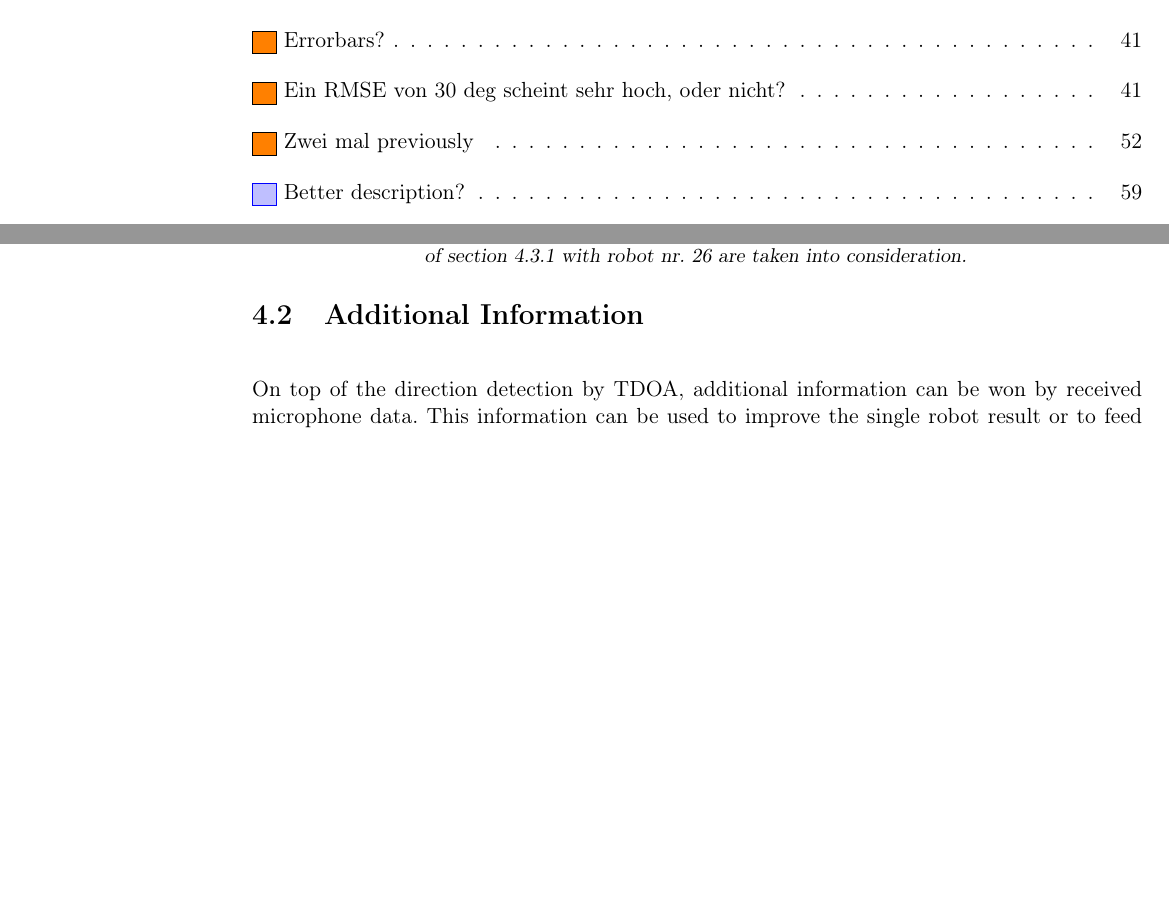
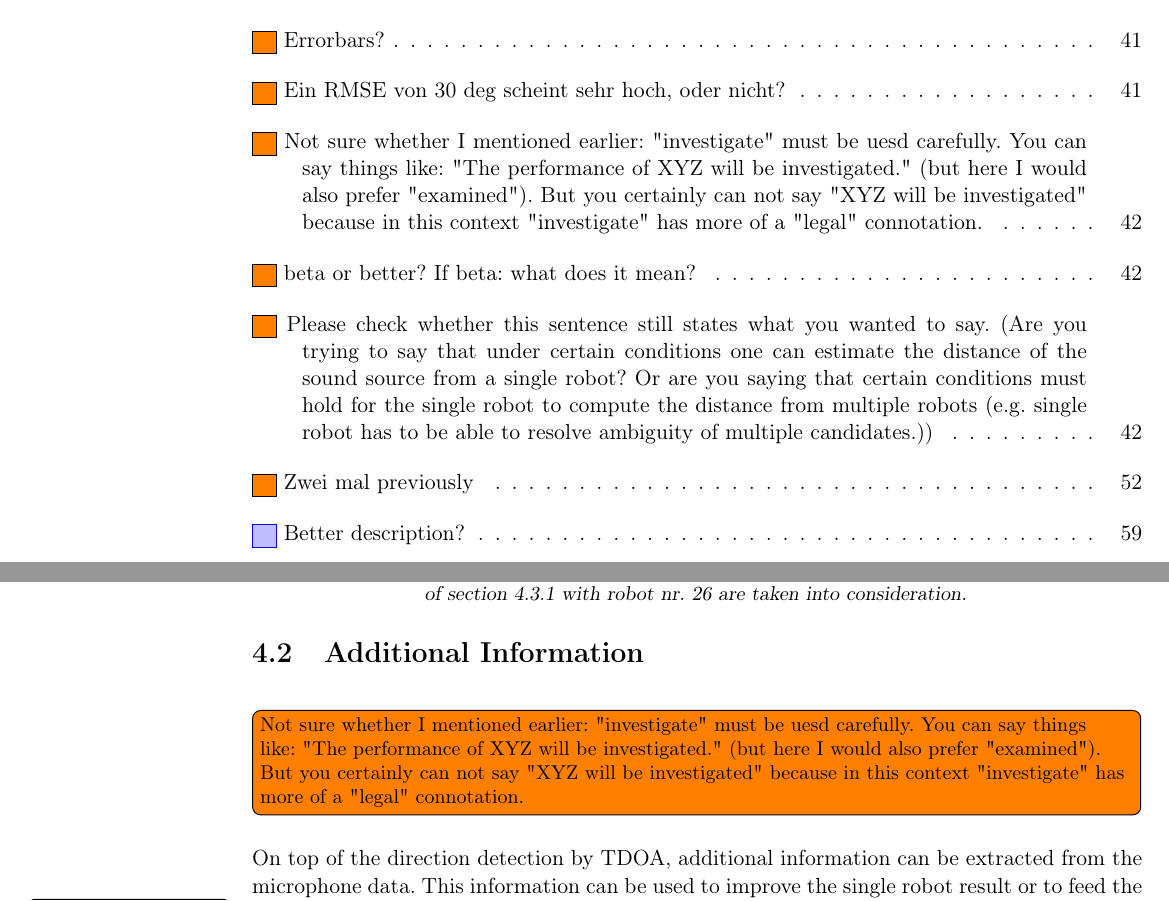
Before and after one commit to ykonda/Masterthesis, a LaTeX thesis (Thesis.tex, which reads content/04_additionalInfo.tex): two parts of pages 21 and 64 of 86, joined at a grey line, cut so that both start at the same text, the shorter picture padded with empty space. Compiled offline with pdfLaTeX.

Commit message:
Comments on AdditionalInfo intro

```diff
--- a/content/04_additionalInfo.tex
+++ b/content/04_additionalInfo.tex
@@ -1,12 +1,13 @@
 \newpage
 \section{Additional Information}
 \label{sec:04_additionalInformation}
+\todo[inline]{Not sure whether I mentioned earlier: "investigate" must be uesd carefully. You can say things like: "The performance of XYZ will be investigated." (but here I would also prefer "examined"). But you certainly can not say "XYZ will be investigated" because in this context "investigate" has more of a "legal" connotation.}
 
-On top of the direction detection by \ac{TDOA}, additional information
-can be won by received microphone data.
+On top of the direction detection by \ac{TDOA}, additional information can be
+extracted from the microphone data.
 This information can be used to improve the single robot result or
-to feed the team filter with beta information.
-As \cref{subsec:03_distance} has described, the distance of the sound source
+to feed the team filter with beta\todo{beta or better? If beta: what does it mean?} information.
+As \cref{sec:03_distance} has described, the distance of the sound source
 can be estimated approximately for nearby signals that are aligned with
 the x-axis of the robot's head.
 Another intuitive approach is the inspection of the \ac{SNR} which
@@ -23,3 +21,10 @@ To examine the validity of this statement, measurements from the front and
+distance of the sound source on a single robot.\todo{Please check whether this
+sentence still states what you wanted to say. (Are you trying to say that under
+certain conditions one can estimate the distance of the sound source from
+a single robot? Or are you saying that certain conditions must hold for the
+single robot to compute the distance from multiple robots (e.g. single robot
+has to be able to resolve ambiguity of multiple candidates.))}
+To examine the validity of these assumptions, measurements from the front and
 back of the robot are collected and evaluated.
 \Cref{tab:04_distance} lists the distances and their results by the
 all methods.
```
Also changed, not shown: content/04_additionalInfo.tex (9 more changed lines).
